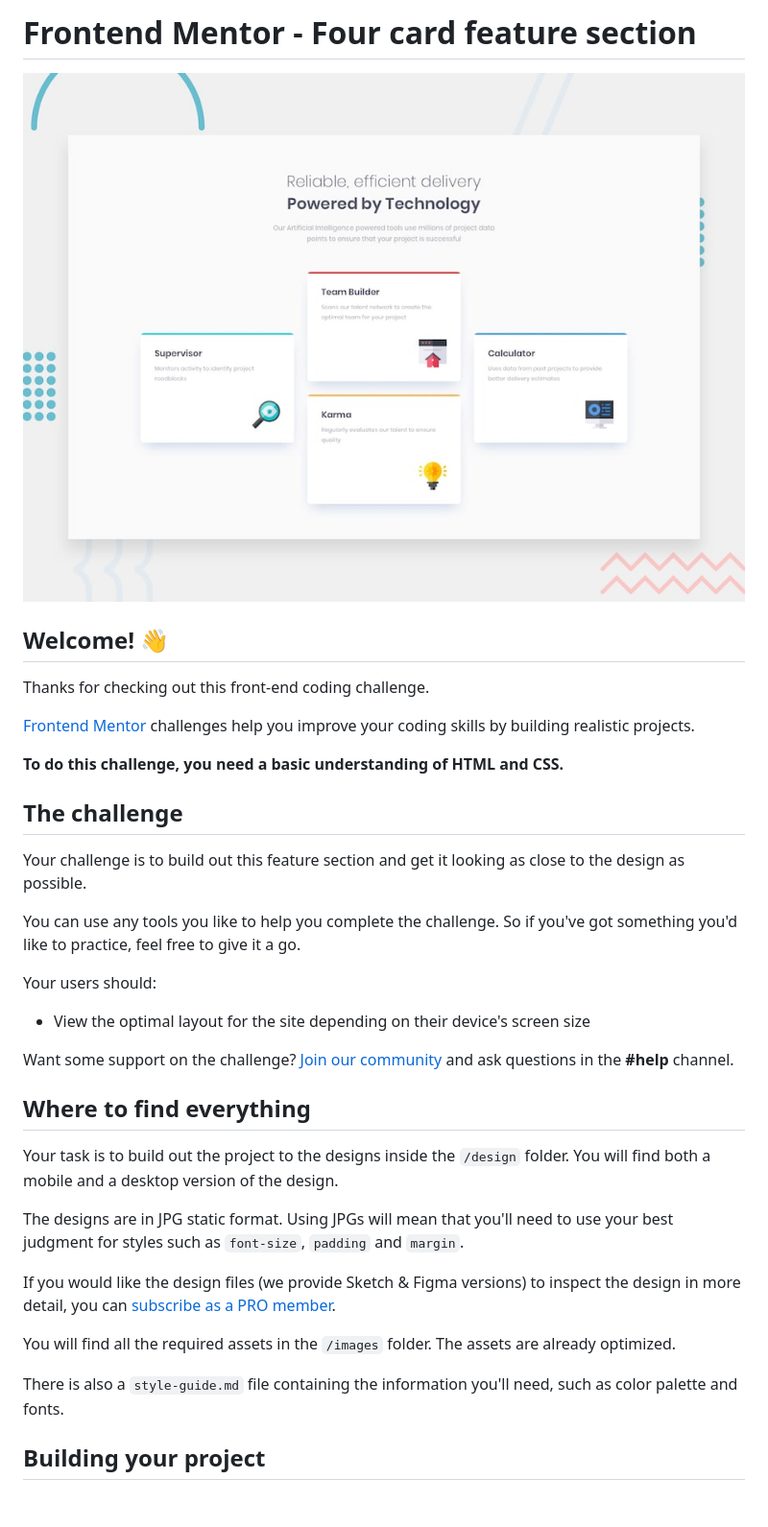
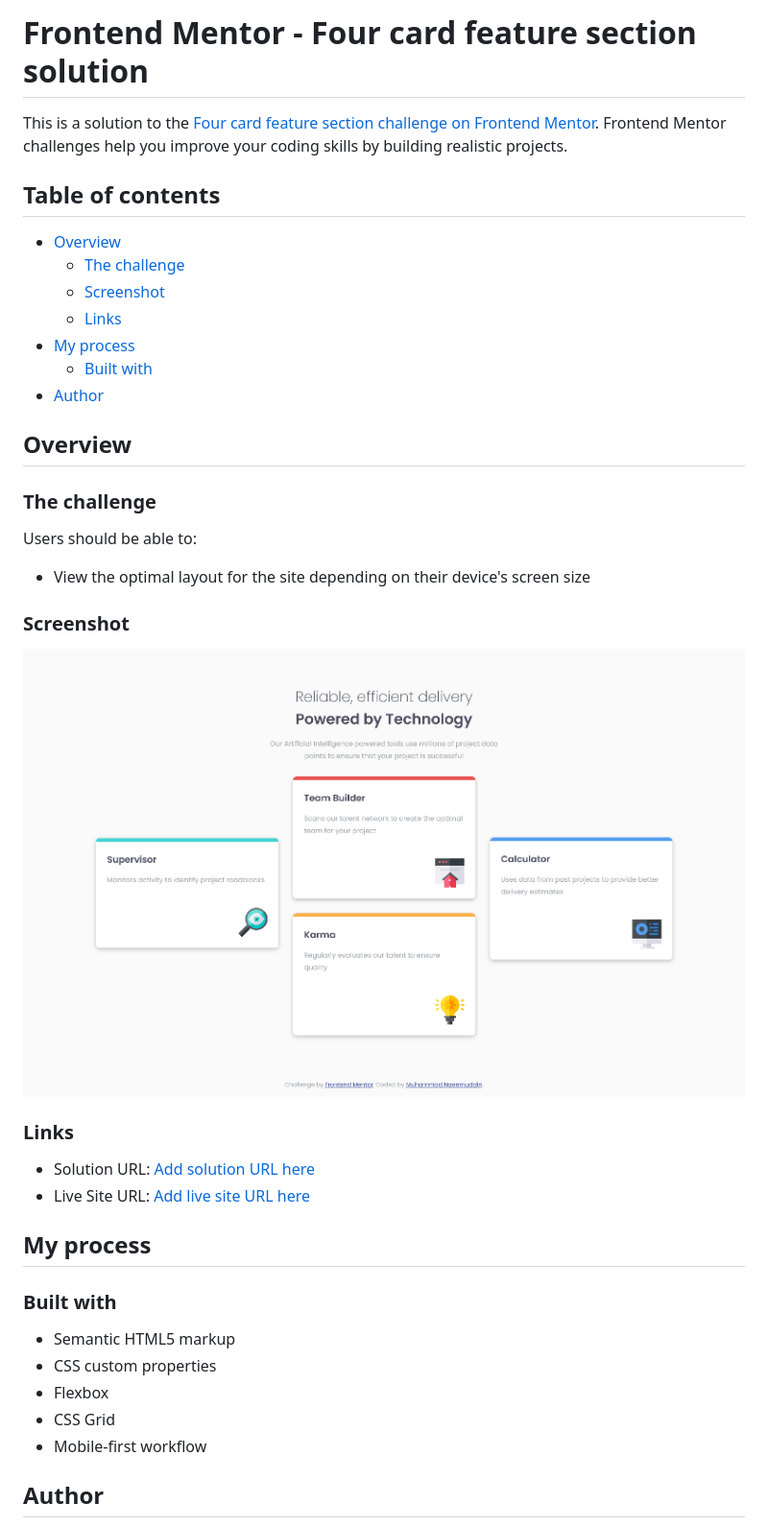
Before and after one commit to NaeemSlayer/fm-four-cards-section, a Markdown page: README.md, the part around the change printed below. Shown: that part at 96% size. GitHub-like rendering; pictures changed too: images/screenshot-four-card-feature-section.png (added); blank space fills up the shorter version.

Commit message:
added styles and updated readme

```diff
--- a/README.md
+++ b/README.md
@@ -1,38 +1,44 @@
-# Frontend Mentor - Four card feature section
+# Frontend Mentor - Four card feature section solution
 
-![Design preview for the Four card feature section coding challenge](./design/desktop-preview.jpg)
+This is a solution to the [Four card feature section challenge on Frontend Mentor](https://www.frontendmentor.io/challenges/four-card-feature-section-weK1eFYK). Frontend Mentor challenges help you improve your coding skills by building realistic projects.
 
-## Welcome! 👋
+## Table of contents
 
-Thanks for checking out this front-end coding challenge.
+- [Overview](#overview)
+  - [The challenge](#the-challenge)
+  - [Screenshot](#screenshot)
+  - [Links](#links)
+- [My process](#my-process)
+  - [Built with](#built-with)
+- [Author](#author)
 
-[Frontend Mentor](https://www.frontendmentor.io) challenges help you improve your coding skills by building realistic projects.
 
-**To do this challenge, you need a basic understanding of HTML and CSS.**
+## Overview
 
-## The challenge
+### The challenge
 
-Your challenge is to build out this feature section and get it looking as close to the design as possible.
-
-You can use any tools you like to help you complete the challenge. So if you've got something you'd like to practice, feel free to give it a go.
-
-Your users should:
+Users should be able to:
 
 - View the optimal layout for the site depending on their device's screen size
 
-Want some support on the challenge? [Join our community](https://www.frontendmentor.io/community) and ask questions in the **#help** channel.
+### Screenshot
 
-## Where to find everything
+![Screenshot](./images/screenshot-four-card-feature-section.png)
 
-Your task is to build out the project to the designs inside the `/design` folder. You will find both a mobile and a desktop version of the design.
+### Links
 
-The designs are in JPG static format. Using JPGs will mean that you'll need to use your best judgment for styles such as `font-size`, `padding` and `margin`.
+- Solution URL: [Add solution URL here](https://github.com/NaeemSlayer/fm-four-cards-section.git)
+- Live Site URL: [Add live site URL here](https://mundane-cave.surge.sh/)
 
-If you would like the design files (we provide Sketch & Figma versions) to inspect the design in more detail, you can [subscribe as a PRO member](https://www.frontendmentor.io/pro).
+## My process
 
-You will find all the required assets in the `/images` folder. The assets are already optimized.
+### Built with
 
-There is also a `style-guide.md` file containing the information you'll need, such as color palette and fonts.
+- Semantic HTML5 markup
+- CSS custom properties
+- Flexbox
+- CSS Grid
+- Mobile-first workflow
 
-## Building your project
+## Author
 
```
Also changed, not shown: other parts of README.md (+2 -53 lines), README-template.md (deleted, +0 -110 lines), 3 other files.
